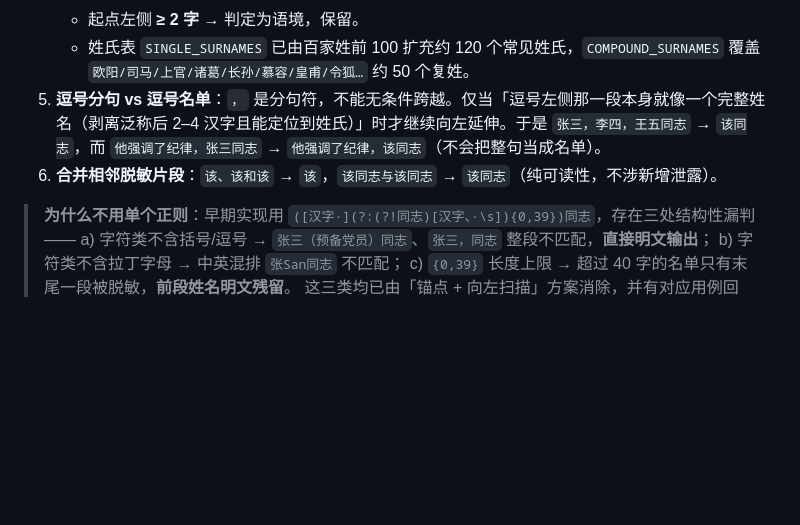
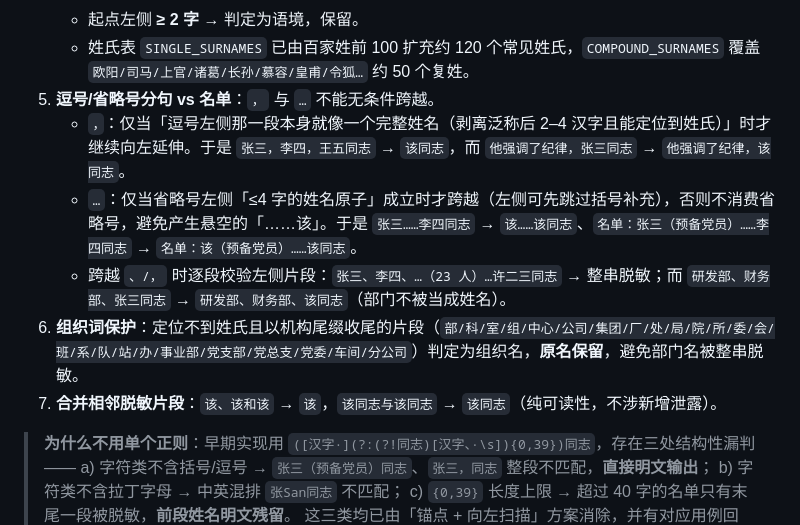
Before and after one commit to DawnDsre/party-screen, a Markdown page: 改造说明.md, the part around the change. GitHub-like rendering; blank space fills up the shorter version.

Commit message:
脱敏加固与发布面收敛：改造说明.md

```diff
--- a/改造说明.md
+++ b/改造说明.md
@@ -64,8 +64,12 @@
    - 起点左侧**仅剩 1 个汉字** → 判定为姓名首字，一并脱敏；
    - 起点左侧 **≥ 2 字** → 判定为语境，保留。
    - 姓氏表 `SINGLE_SURNAMES` 已由百家姓前 100 扩充约 120 个常见姓氏，`COMPOUND_SURNAMES` 覆盖 `欧阳/司马/上官/诸葛/长孙/慕容/皇甫/令狐…` 约 50 个复姓。
-5. **逗号分句 vs 逗号名单**：`，` 是分句符，不能无条件跨越。仅当「逗号左侧那一段本身就像一个完整姓名（剥离泛称后 2–4 汉字且能定位到姓氏）」时才继续向左延伸。于是 `张三，李四，王五同志` → `该同志`，而 `他强调了纪律，张三同志` → `他强调了纪律，该同志`（不会把整句当成名单）。
-6. **合并相邻脱敏片段**：`该、该和该` → `该`，`该同志与该同志` → `该同志`（纯可读性，不涉新增泄露）。
+5. **逗号/省略号分句 vs 名单**：`，` 与 `…` 不能无条件跨越。
+   - `，`：仅当「逗号左侧那一段本身就像一个完整姓名（剥离泛称后 2–4 汉字且能定位到姓氏）」时才继续向左延伸。于是 `张三，李四，王五同志` → `该同志`，而 `他强调了纪律，张三同志` → `他强调了纪律，该同志`。
+   - `…`：仅当省略号左侧「≤4 字的姓名原子」成立时才跨越（左侧可先跳过括号补充），否则不消费省略号，避免产生悬空的「……该」。于是 `张三……李四同志` → `该……该同志`、`名单：张三（预备党员）……李四同志` → `名单：该（预备党员）……该同志`。
+   - 跨越 `、/，` 时逐段校验左侧片段：`张三、李四、…（23 人）…许二三同志` → 整串脱敏；而 `研发部、财务部、张三同志` → `研发部、财务部、该同志`（部门不被当成姓名）。
+6. **组织词保护**：定位不到姓氏且以机构尾缀收尾的片段（`部/科/室/组/中心/公司/集团/厂/处/局/院/所/委/会/班/系/队/站/办/事业部/党支部/党总支/党委/车间/分公司`）判定为组织名，**原名保留**，避免部门名被整串脱敏。
+7. **合并相邻脱敏片段**：`该、该和该` → `该`，`该同志与该同志` → `该同志`（纯可读性，不涉新增泄露）。
 
 > **为什么不用单个正则**：早期实现用 `([汉字·](?:(?!同志)[汉字、·\s]){0,39})同志`，存在三处结构性漏判——
 > a) 字符类不含括号/逗号 → `张三（预备党员）同志`、`张三，同志` 整段不匹配，**直接明文输出**；
```
